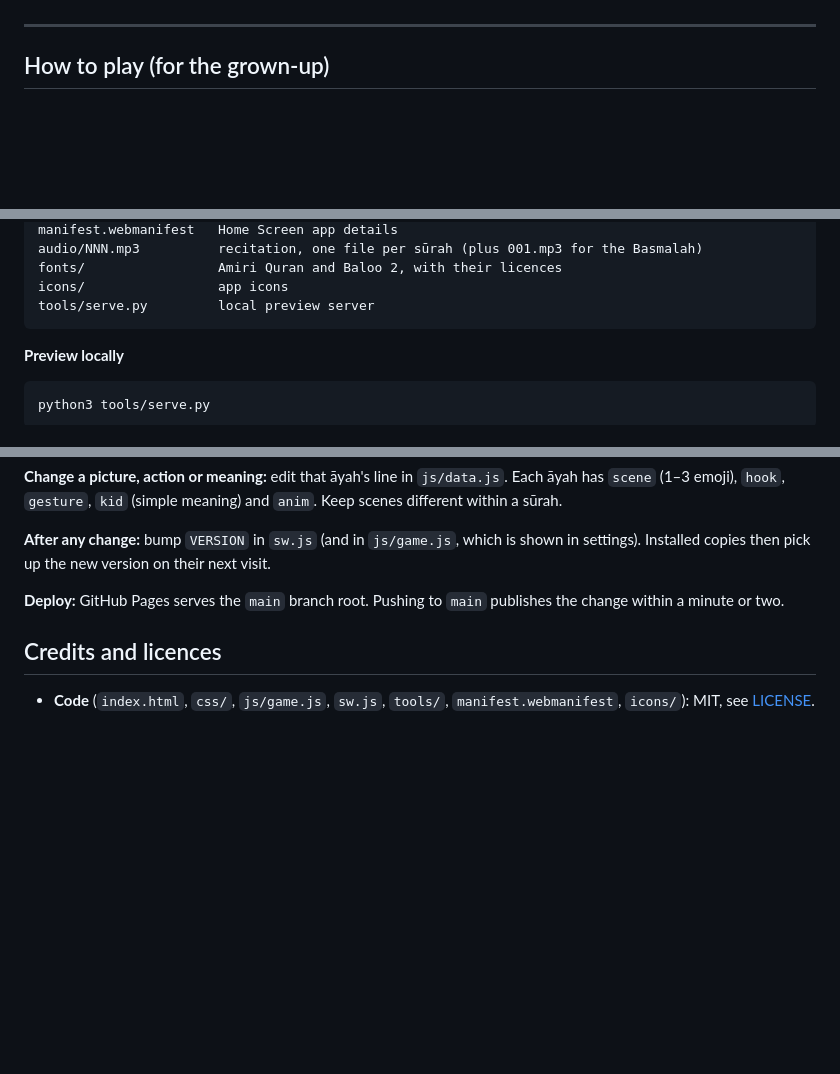
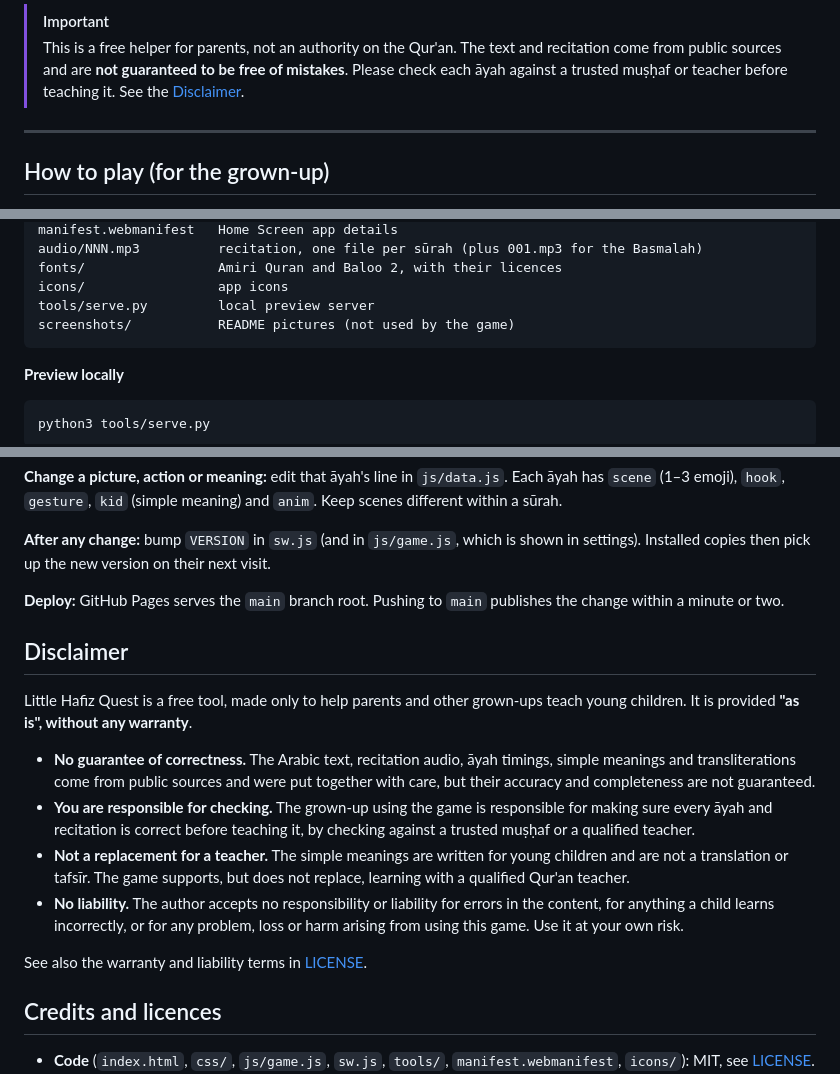
Before and after one commit to AKstudios/little-hafiz-quest, a Markdown page: README.md, 3 parts joined by grey strips. GitHub-like rendering; blank space fills up the shorter version.

Commit message:
Add screenshots and disclaimer to README
Co-Authored-By: Claude Opus 5.5 <noreply@anthropic.com>

````diff
--- a/README.md
+++ b/README.md
@@ -10,3 +26,5 @@ Free, no ads, no accounts, no tracking. It works on iPhone, iPad, Android, and c
+> [!IMPORTANT]
+> This is a free helper for parents, not an authority on the Qur'an. The text and recitation come from public sources and are **not guaranteed to be free of mistakes**. Please check each āyah against a trusted muṣḥaf or teacher before teaching it. See the [Disclaimer](#disclaimer).
 
 ---
 
@@ -66,6 +84,7 @@ audio/NNN.mp3          recitation, one file per sūrah (plus 001.mp3 for the Bas
 fonts/                 Amiri Quran and Baloo 2, with their licences
 icons/                 app icons
 tools/serve.py         local preview server
+screenshots/           README pictures (not used by the game)
 ```
 
 **Preview locally**
@@ -82,6 +101,17 @@ Then open http://localhost:8000/. Use this rather than `python3 -m http.server`,
 
 **Deploy:** GitHub Pages serves the `main` branch root. Pushing to `main` publishes the change within a minute or two.
 
+## Disclaimer
+
+Little Hafiz Quest is a free tool, made only to help parents and other grown-ups teach young children. It is provided **"as is", without any warranty**.
+
+- **No guarantee of correctness.** The Arabic text, recitation audio, āyah timings, simple meanings and transliterations come from public sources and were put together with care, but their accuracy and completeness are not guaranteed.
+- **You are responsible for checking.** The grown-up using the game is responsible for making sure every āyah and recitation is correct before teaching it, by checking against a trusted muṣḥaf or a qualified teacher.
+- **Not a replacement for a teacher.** The simple meanings are written for young children and are not a translation or tafsīr. The game supports, but does not replace, learning with a qualified Qur'an teacher.
+- **No liability.** The author accepts no responsibility or liability for errors in the content, for anything a child learns incorrectly, or for any problem, loss or harm arising from using this game. Use it at your own risk.
+
+See also the warranty and liability terms in [LICENSE](LICENSE).
+
 ## Credits and licences
 
 - **Code** (`index.html`, `css/`, `js/game.js`, `sw.js`, `tools/`, `manifest.webmanifest`, `icons/`): MIT, see [LICENSE](LICENSE).
````
Also changed, not shown: other parts of README.md (+16 -0 lines), screenshots/look-and-repeat.png (added), screenshots/map.png (added), screenshots/stepping-stones.png (added), screenshots/surah.png (added).
